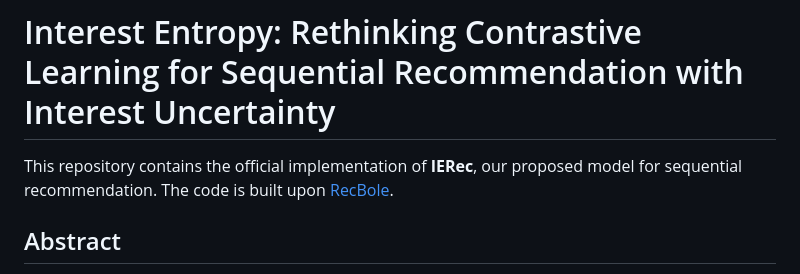
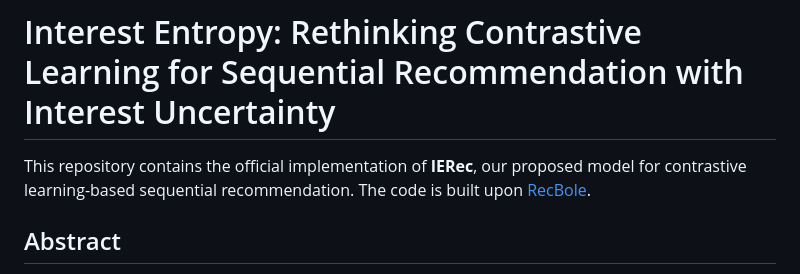
Before and after one commit to TracyStark/ierec_egpf, a Markdown page: readme.md, the part around the change. Rendered like a GitHub page.

Commit message:
Clarify model description in README

```diff
--- a/readme.md
+++ b/readme.md
@@ -1,6 +1,6 @@
 # Interest Entropy: Rethinking Contrastive Learning for Sequential Recommendation with Interest Uncertainty
 
-This repository contains the official implementation of **IERec**, our proposed model for sequential recommendation. The code is built upon [RecBole](https://github.com/RUCAIBox/RecBole).
+This repository contains the official implementation of **IERec**, our proposed model for contrastive learning-based sequential recommendation. The code is built upon [RecBole](https://github.com/RUCAIBox/RecBole).
 
 ## Abstract
 
```
